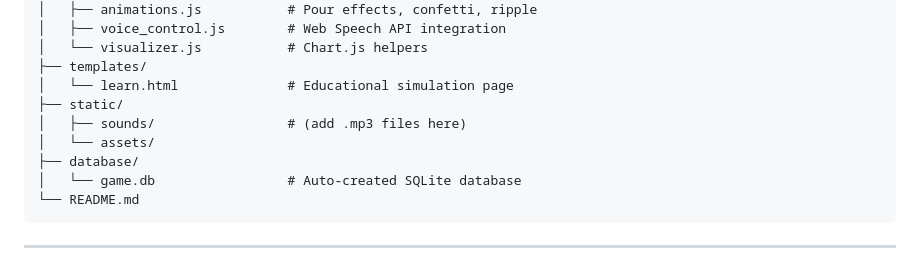
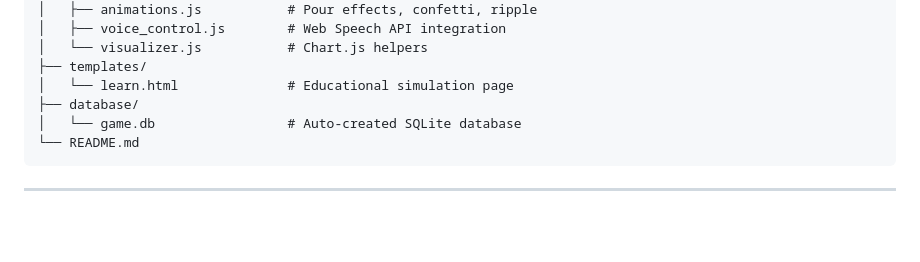
Before and after one commit to metadore/watersortgame, a Markdown page: README.md, the part around the change. Rendered like a GitHub page; blank space fills up the shorter version.

```diff
--- a/README.md
+++ b/README.md
@@ -24,9 +24,6 @@ WaterSortGame/
 │   └── visualizer.js           # Chart.js helpers
 ├── templates/
 │   └── learn.html              # Educational simulation page
-├── static/
-│   ├── sounds/                 # (add .mp3 files here)
-│   └── assets/
 ├── database/
 │   └── game.db                 # Auto-created SQLite database
 └── README.md
```
